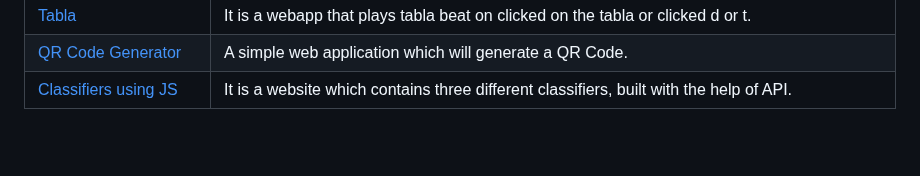
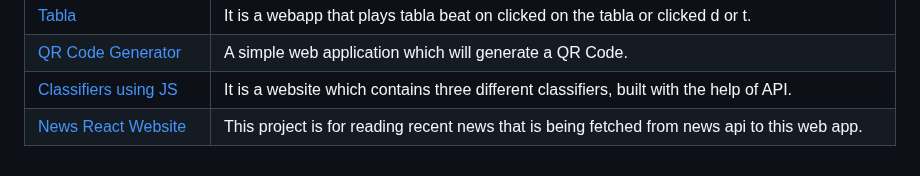
Before and after one commit to LovelySpace/web-dev-mini-projects, a Markdown page: Index.md, the part around the change. Rendered like a GitHub page; blank space fills up the shorter version.

Commit message:
Added the project in index.md

```diff
--- a/Index.md
+++ b/Index.md
@@ -120,3 +120,4 @@
 | [Tabla](https://github.com/Ayushparikh-code/Web-dev-mini-projects/tree/main/tabla) | It is a webapp that plays tabla beat on clicked on the tabla or clicked d or t.
 | [QR Code Generator](https://github.com/Ayushparikh-code/Web-dev-mini-projects/tree/main/QR-CODE-Generator) | A simple web application which will generate a QR Code.
 | [Classifiers using JS](https://github.com/Ayushparikh-code/Web-dev-mini-projects/tree/main/Classifier-Using-JS) | It is a website which contains three different classifiers, built with the help of API.
+| [News React Website](https://github.com/Ayushparikh-code/Web-dev-mini-projects/tree/main/news-app)| This project is for reading recent news that is being fetched from news api to this web app.|
```
